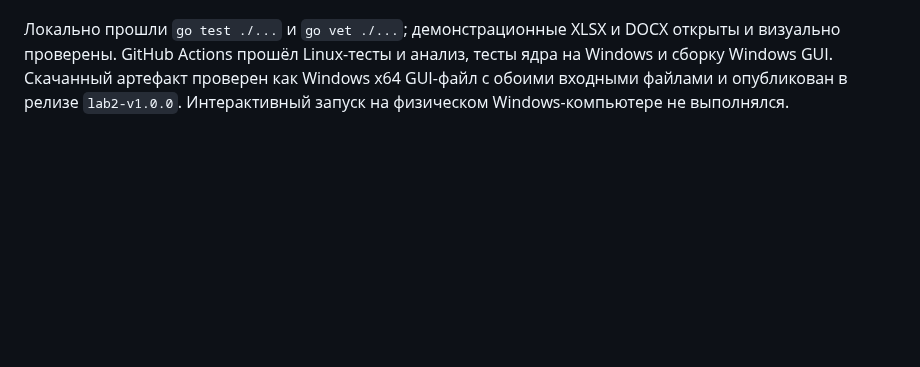
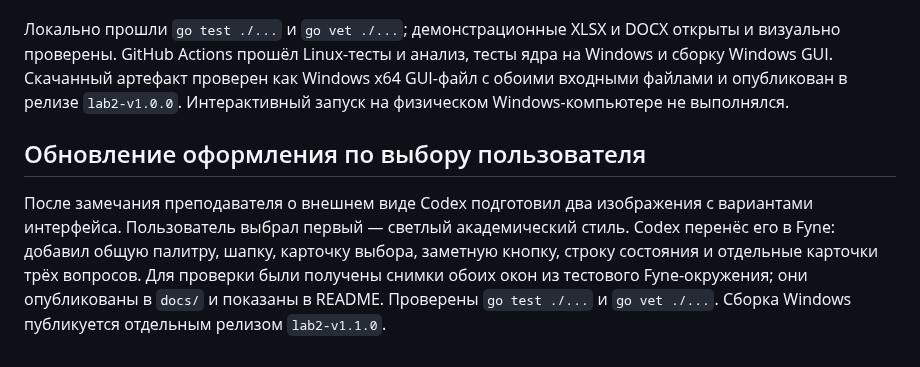
Before and after one commit to yr3kdvdv/exam-ticket-generator-go, a Markdown page: AI_USAGE.md, the part around the change. GitHub-like rendering; blank space fills up the shorter version.

```diff
--- a/AI_USAGE.md
+++ b/AI_USAGE.md
@@ -35,3 +35,7 @@ OpenAI Codex разобрал требования, спроектировал
 Принятое решение для повтора: ключом служат группа, фамилия и имя; номер берётся из самой ранней строки `results.xlsx`. При ошибке сохранения повторная попытка не меняет выбранный номер. Для нового студента выбор идёт только среди корректно прочитанных билетов. Лаб 1 оставлена доступной как консольная программа.
 
 Локально прошли `go test ./...` и `go vet ./...`; демонстрационные XLSX и DOCX открыты и визуально проверены. GitHub Actions прошёл Linux-тесты и анализ, тесты ядра на Windows и сборку Windows GUI. Скачанный артефакт проверен как Windows x64 GUI-файл с обоими входными файлами и опубликован в релизе `lab2-v1.0.0`. Интерактивный запуск на физическом Windows-компьютере не выполнялся.
+
+## Обновление оформления по выбору пользователя
+
+После замечания преподавателя о внешнем виде Codex подготовил два изображения с вариантами интерфейса. Пользователь выбрал первый — светлый академический стиль. Codex перенёс его в Fyne: добавил общую палитру, шапку, карточку выбора, заметную кнопку, строку состояния и отдельные карточки трёх вопросов. Для проверки были получены снимки обоих окон из тестового Fyne-окружения; они опубликованы в `docs/` и показаны в README. Проверены `go test ./...` и `go vet ./...`. Сборка Windows публикуется отдельным релизом `lab2-v1.1.0`.
```
Also changed, not shown: README.md (+7 -1 lines), docs/ui-selection.png (added), docs/ui-ticket.png (added), 4 other files.
